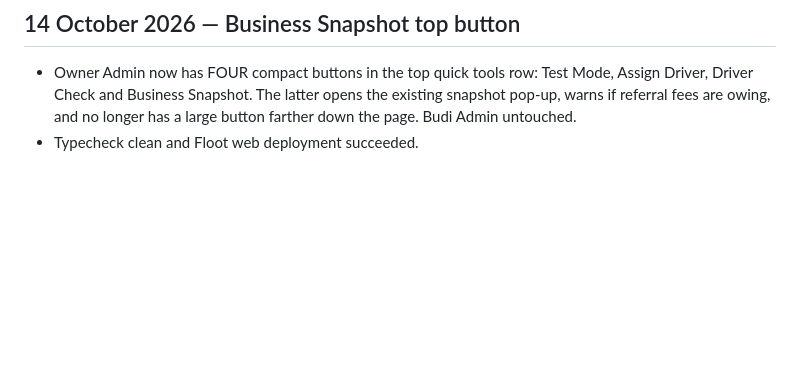
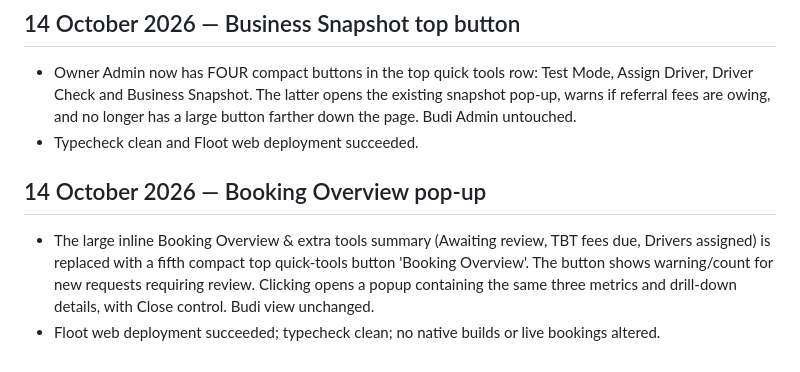
Before and after one commit to tonytina1-cmyk/tonytina1-cmyk.github.io, a Markdown page: TBT_PROJECT_HANDOVER.md, the part around the change. Drawn GitHub-style; blank space fills up the shorter version.

Commit message:
docs: record Booking Overview top pop-up

```diff
--- a/TBT_PROJECT_HANDOVER.md
+++ b/TBT_PROJECT_HANDOVER.md
@@ -69,3 +69,7 @@ A connected customer app and separate internal admin workflow have been worked o
 ## 14 October 2026 — Business Snapshot top button
 - Owner Admin now has FOUR compact buttons in the top quick tools row: Test Mode, Assign Driver, Driver Check and Business Snapshot. The latter opens the existing snapshot pop-up, warns if referral fees are owing, and no longer has a large button farther down the page. Budi Admin untouched.
 - Typecheck clean and Floot web deployment succeeded.
+
+## 14 October 2026 — Booking Overview pop-up
+- The large inline Booking Overview & extra tools summary (Awaiting review, TBT fees due, Drivers assigned) is replaced with a fifth compact top quick-tools button 'Booking Overview'. The button shows warning/count for new requests requiring review. Clicking opens a popup containing the same three metrics and drill-down details, with Close control. Budi view unchanged.
+- Floot web deployment succeeded; typecheck clean; no native builds or live bookings altered.
```
